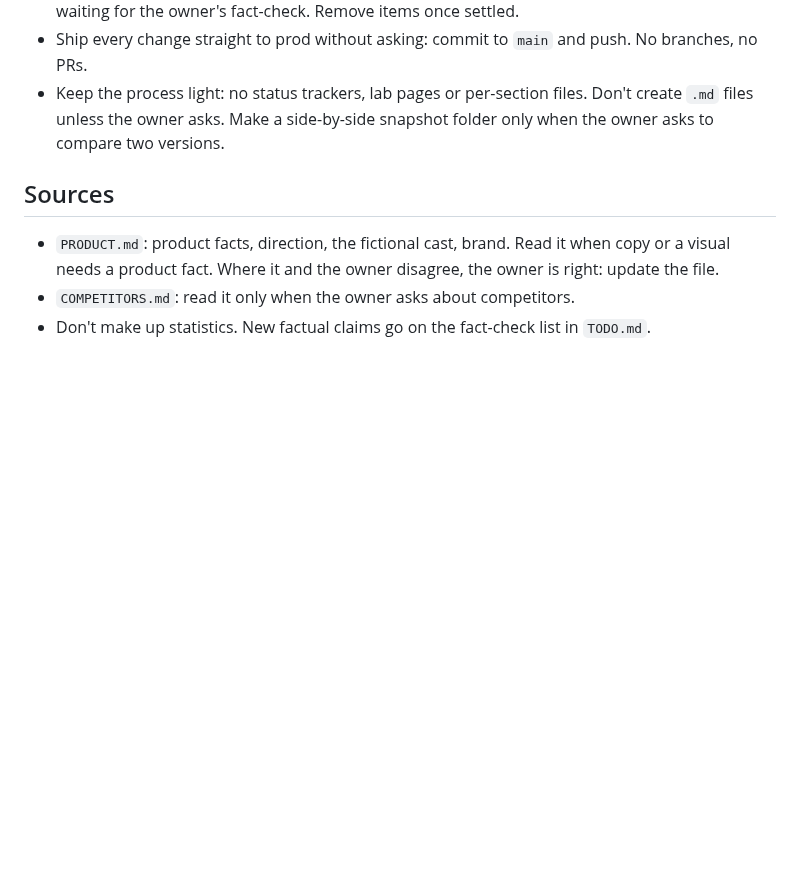
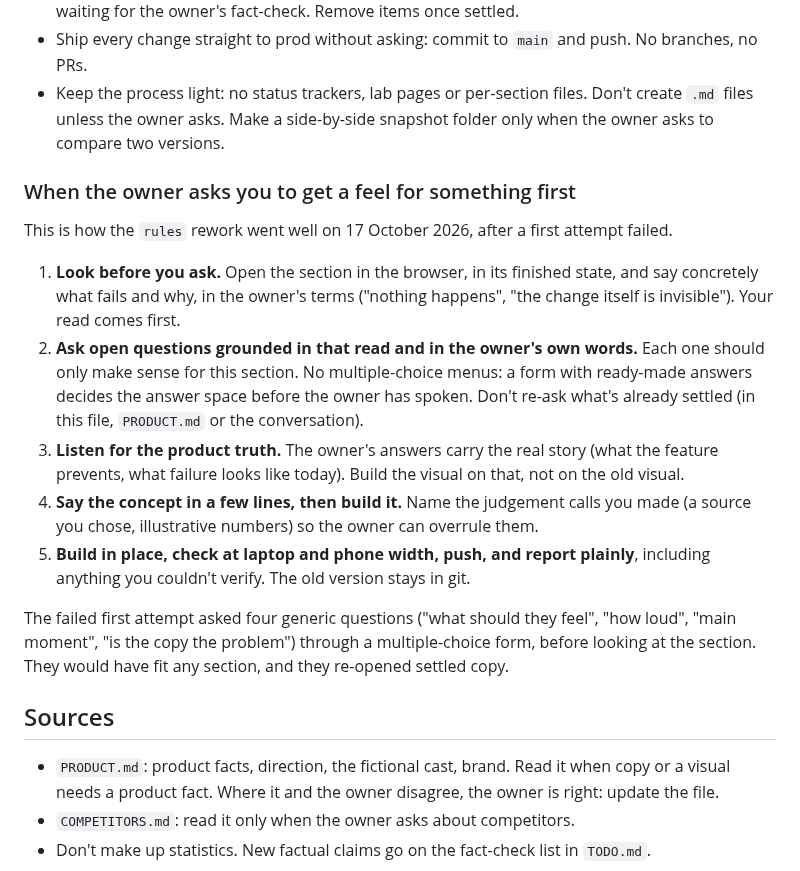
Before and after one commit to igormalchenko/psmf-website, a Markdown page: CLAUDE.md, the part around the change. Drawn GitHub-style; blank space fills up the shorter version.

Commit message:
CLAUDE.md: how to get a feel for a section first; rules still open
Co-Authored-By: Claude Opus 5.5 <noreply@anthropic.com>

```diff
--- a/CLAUDE.md
+++ b/CLAUDE.md
@@ -14,6 +14,16 @@ The homepage's structure and promises are settled (17 October 2026). From here w
 - `TODO.md` is the one open list: what was raised and not settled (say who raised it), and claims waiting for the owner's fact-check. Remove items once settled.
 - Ship every change straight to prod without asking: commit to `main` and push. No branches, no PRs.
 - Keep the process light: no status trackers, lab pages or per-section files. Don't create `.md` files unless the owner asks. Make a side-by-side snapshot folder only when the owner asks to compare two versions.
+
+### When the owner asks you to get a feel for something first
+This is how the `rules` rework went well on 17 October 2026, after a first attempt failed.
+1. **Look before you ask.** Open the section in the browser, in its finished state, and say concretely what fails and why, in the owner's terms ("nothing happens", "the change itself is invisible"). Your read comes first.
+2. **Ask open questions grounded in that read and in the owner's own words.** Each one should only make sense for this section. No multiple-choice menus: a form with ready-made answers decides the answer space before the owner has spoken. Don't re-ask what's already settled (in this file, `PRODUCT.md` or the conversation).
+3. **Listen for the product truth.** The owner's answers carry the real story (what the feature prevents, what failure looks like today). Build the visual on that, not on the old visual.
+4. **Say the concept in a few lines, then build it.** Name the judgement calls you made (a source you chose, illustrative numbers) so the owner can overrule them.
+5. **Build in place, check at laptop and phone width, push, and report plainly**, including anything you couldn't verify. The old version stays in git.
+
+The failed first attempt asked four generic questions ("what should they feel", "how loud", "main moment", "is the copy the problem") through a multiple-choice form, before looking at the section. They would have fit any section, and they re-opened settled copy.
 
 ## Sources
 - `PRODUCT.md`: product facts, direction, the fictional cast, brand. Read it when copy or a visual needs a product fact. Where it and the owner disagree, the owner is right: update the file.
```
Also changed, not shown: TODO.md (+1 -0 lines).
